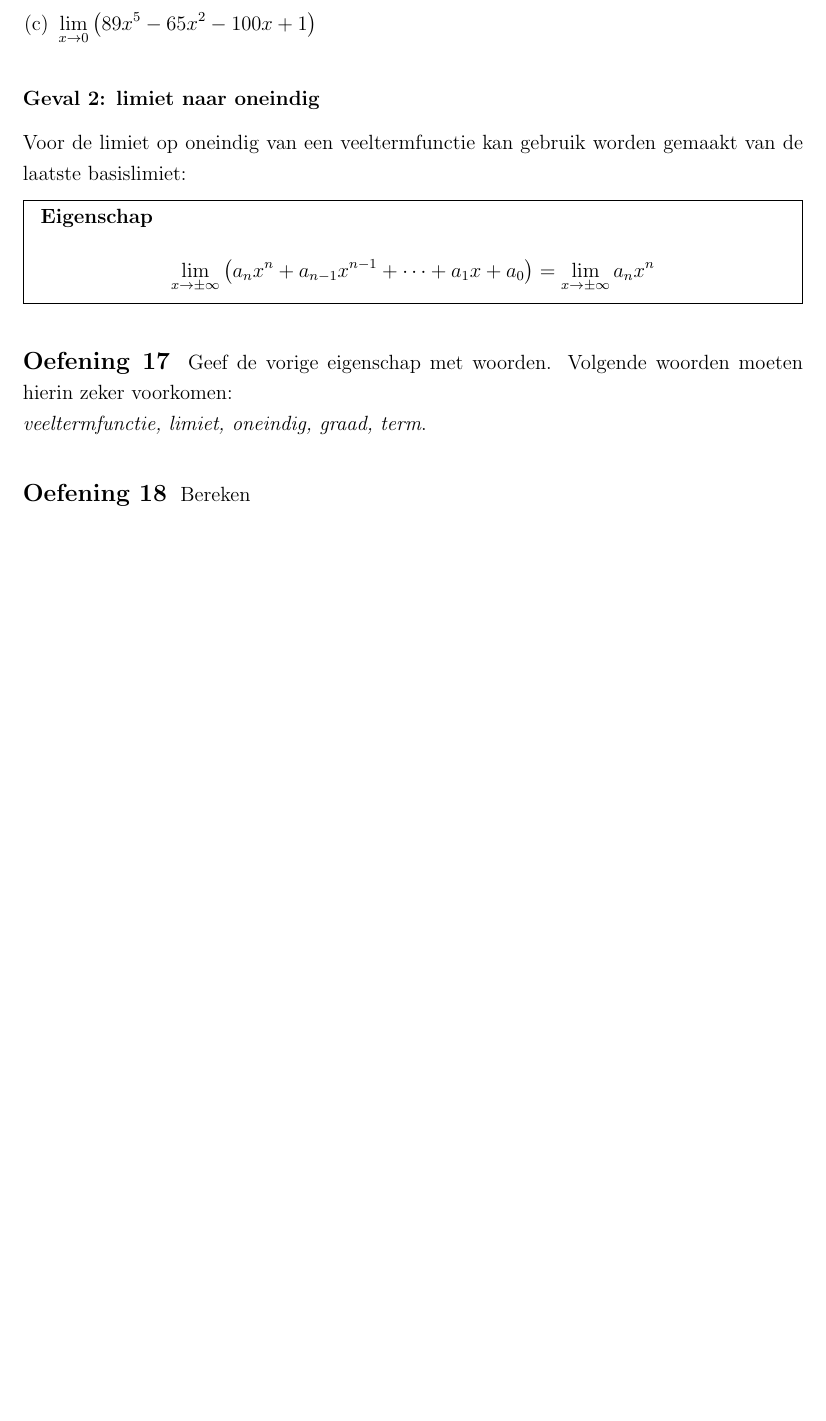
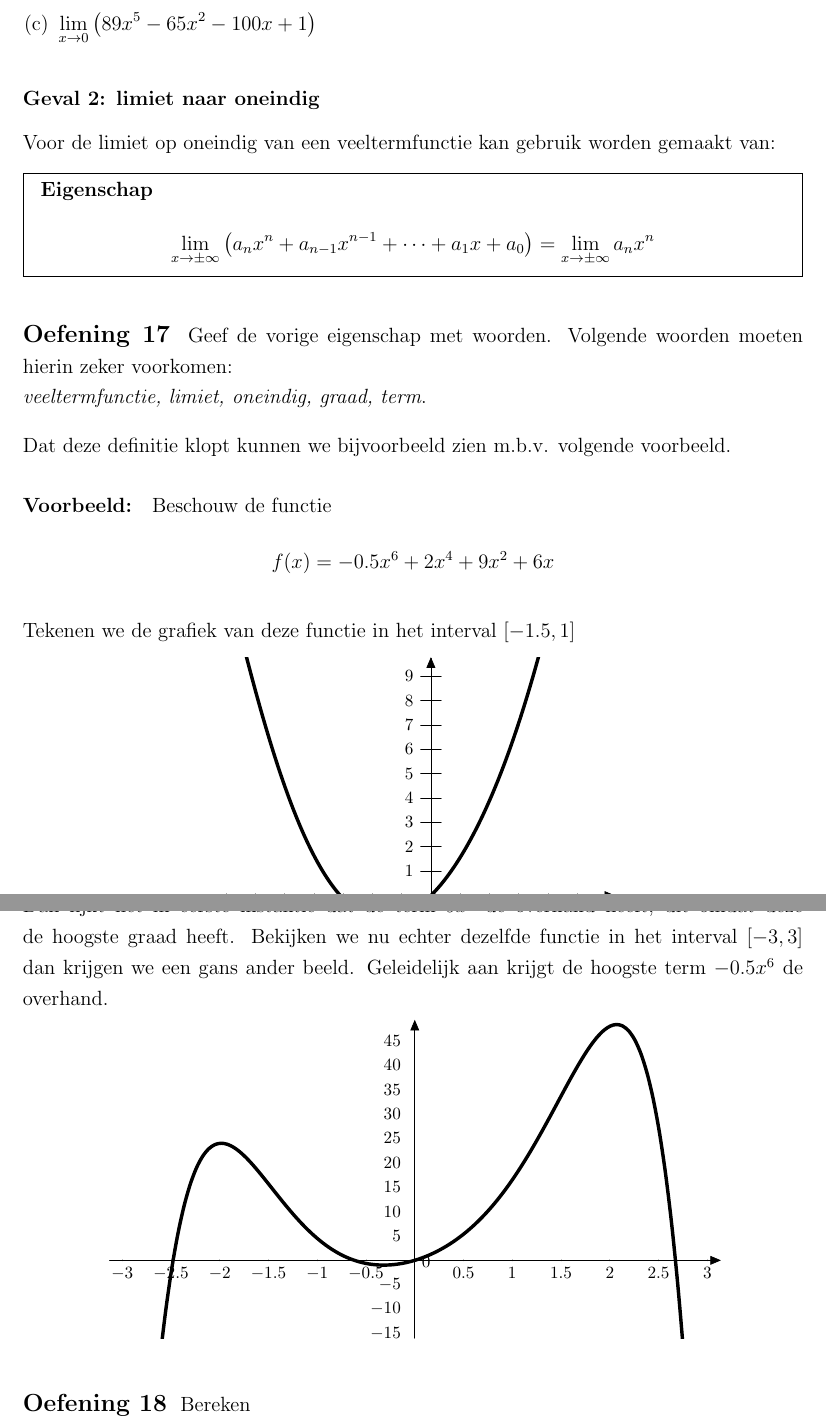
Before and after one commit to gowiz/aso-3gr-3u1u-2006-059, a LaTeX document (src/0104_Limieten.tex): part of page 11 of 21 before the commit and two parts of pages 11 and 12 of 22 after it, the two joined at a grey line, cut so that both start at the same text, the shorter picture padded with empty space. Compiled offline with pdfLaTeX.

Commit message:
Limieten verder uitwerken

```diff
--- a/src/0104_Limieten.tex
+++ b/src/0104_Limieten.tex
@@ -398,7 +400,7 @@ De limiet van een veeltermfunctie in een reëel getal is zeer eenvoudig, daar va
 
 \subsubsection*{Geval 2: limiet naar oneindig}
 
-Voor de limiet op oneindig van een veeltermfunctie kan gebruik worden gemaakt van de laatste basislimiet:
+Voor de limiet op oneindig van een veeltermfunctie kan gebruik worden gemaakt van:
 
 \begin{eigenschap}
   $$\lim_{x\to\pm\infty}\left(a_nx^n+a_{n-1}x^{n-1}+\cdots+a_1x+a_0\right) = \lim_{x\to\pm\infty}a_nx^n$$
@@ -408,6 +410,45 @@ Voor de limiet op oneindig van een veeltermfunctie kan gebruik worden gemaakt va
   Geef de vorige eigenschap met woorden. Volgende woorden moeten hierin zeker voorkomen:\\
   {\em veeltermfunctie, limiet, oneindig, graad, term}.
 \end{oefening}
+
+Dat deze definitie klopt kunnen we bijvoorbeeld zien m.b.v. volgende voorbeeld.
+
+\paragraph*{Voorbeeld:}
+
+Beschouw de functie
+\[f(x)=-0.5x^6+2x^4+9x^2+6x\]
+
+Tekenen we de grafiek van deze functie in het interval $[-1.5,1]$
+
+\begin{center}
+  \begin{tikzpicture}[xscale=3, yscale=0.5,line cap=round,line join=round,>=triangle 45,x=1.0cm,y=1.0cm]
+    \draw[->,color=black] (-1.41,0) -- (1.26,0);
+    \foreach \x in {-1.4,-1.2,-1,-0.8,-0.6,-0.4,-0.2,0.2,0.4,0.6,0.8,1,1.2}
+    \draw[shift={(\x,0)},color=black] (0pt,2pt) -- (0pt,-2pt) node[below] {\footnotesize $\x$};
+    \draw[->,color=black] (0,-1.5) -- (0,9.78);
+    \foreach \y in {-1,1,2,3,4,5,6,7,8,9}
+    \draw[shift={(0,\y)},color=black] (2pt,0pt) -- (-2pt,0pt) node[left] {\footnotesize $\y$};
+    \draw[color=black] (0pt,-10pt) node[right] {\footnotesize $0$};
+    \clip(-1.41,-1.5) rectangle (1.26,9.78);
+    \draw[line width=2pt, smooth,samples=100,domain=-1.40625:1.2589285714285714] plot(\x,{0-0.5*(\x)^6+2*(\x)^4+9*(\x)^2+6*(\x)});
+  \end{tikzpicture}
+\end{center}
+
+Dan lijkt het in eerste instantie dat de term $9x^2$ de overhand heeft, dit omdat deze de hoogste graad heeft. Bekijken we nu echter dezelfde functie in het interval $[-3,3]$ dan krijgen we een gans ander beeld. Geleidelijk aan krijgt de hoogste term $-0.5x^6$ de overhand.
+
+\begin{center}
+  \begin{tikzpicture}[xscale=2,yscale=0.1,line cap=round,line join=round,>=triangle 45,x=1.0cm,y=1.0cm]
+\draw[->,color=black] (-3.13,0) -- (3.14,0);
+\foreach \x in {-3,-2.5,-2,-1.5,-1,-0.5,0.5,1,1.5,2,2.5,3}
+\draw[shift={(\x,0)},color=black] (0pt,2pt) -- (0pt,-2pt) node[below] {\footnotesize $\x$};
+\draw[->,color=black] (0,-15.96) -- (0,49.33);
+\foreach \y in {-15,-10,-5,5,10,15,20,25,30,35,40,45}
+\draw[shift={(0,\y)},color=black] (-2pt,0pt) node[left] {\footnotesize $\y$};
+\draw[color=black] (0pt,-10pt) node[right] {\footnotesize $0$};
+\clip(-3.13,-15.96) rectangle (3.14,49.33);
+\draw[line width=2pt, smooth,samples=100,domain=-3.125:3.142857142857143] plot(\x,{0-0.5*(\x)^6+2*(\x)^4+9*(\x)^2+6*(\x)});
+\end{tikzpicture}
+\end{center}
 
 \begin{oefening}
   Bereken
```
Also changed, not shown: src/0104_Limieten.tex (17 more changed lines).
